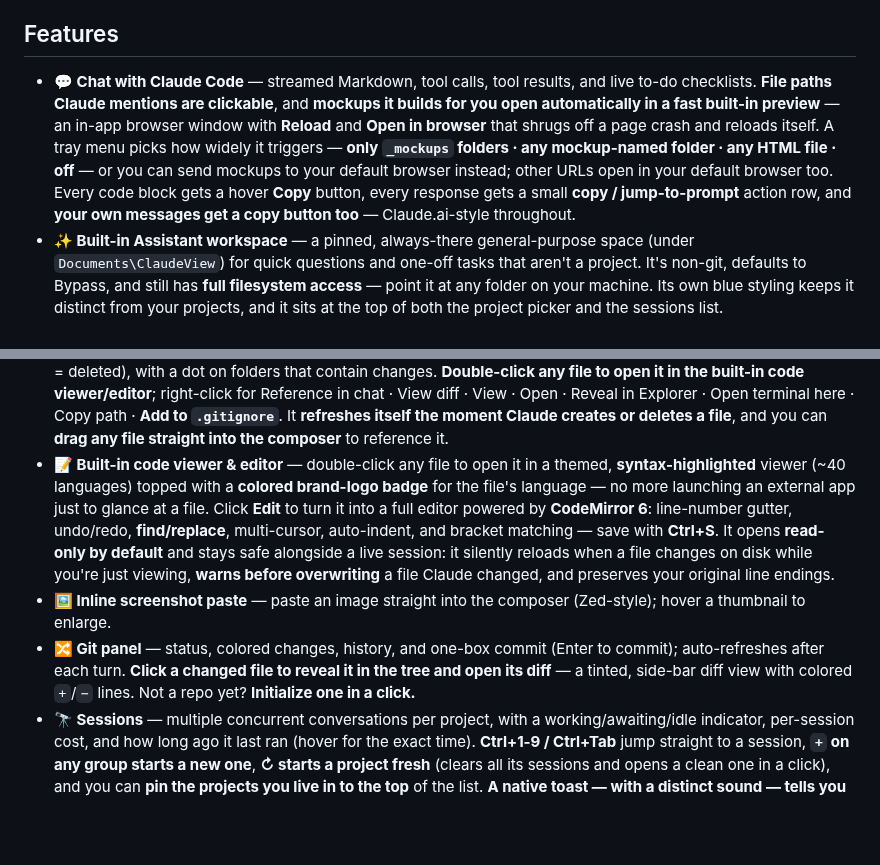
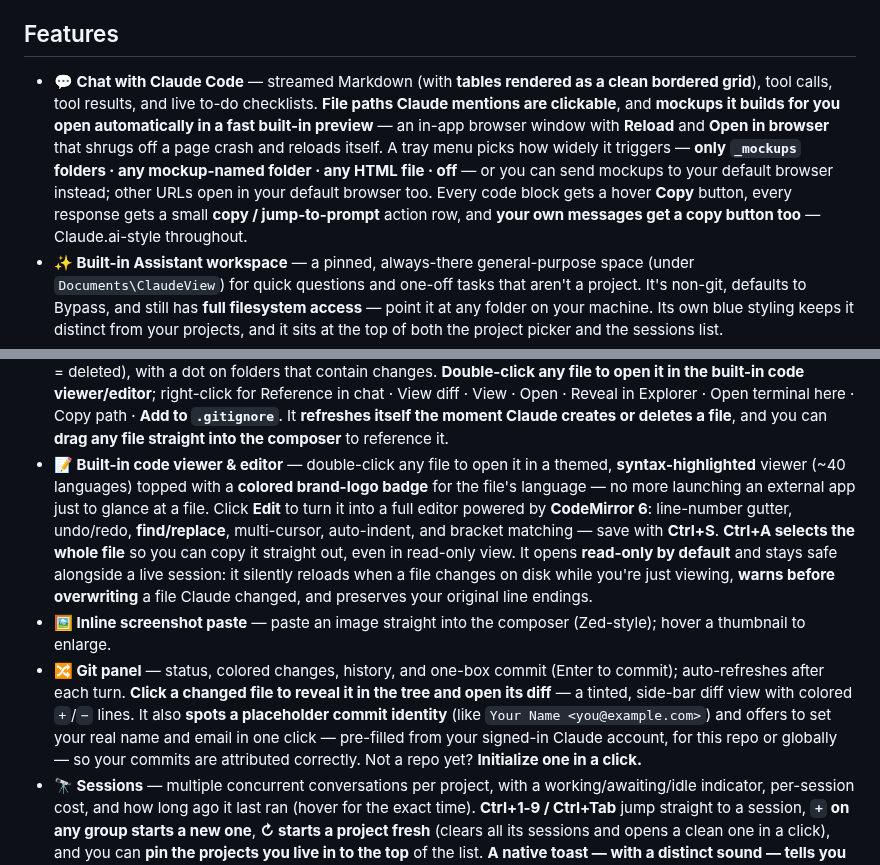
Before and after one commit to Concept211/ClaudeView, a Markdown page: README.md, 2 parts joined by grey strips. GitHub-like rendering; blank space fills up the shorter version.

```diff
--- a/README.md
+++ b/README.md
@@ -33,7 +33,7 @@ the git state, approve plans, and keep an eye on your usage — without the weig
 
 ## Features
 
-- **💬 Chat with Claude Code** — streamed Markdown, tool calls, tool results, and live to-do checklists. **File paths Claude mentions are clickable**, and **mockups it builds for you open automatically in a fast built-in preview** — an in-app browser window with **Reload** and **Open in browser** that shrugs off a page crash and reloads itself. A tray menu picks how widely it triggers — **only `_mockups` folders · any mockup-named folder · any HTML file · off** — or you can send mockups to your default browser instead; other URLs open in your default browser too. Every code block gets a hover **Copy** button, every response gets a small **copy / jump-to-prompt** action row, and **your own messages get a copy button too** — Claude.ai-style throughout.
+- **💬 Chat with Claude Code** — streamed Markdown (with **tables rendered as a clean bordered grid**), tool calls, tool results, and live to-do checklists. **File paths Claude mentions are clickable**, and **mockups it builds for you open automatically in a fast built-in preview** — an in-app browser window with **Reload** and **Open in browser** that shrugs off a page crash and reloads itself. A tray menu picks how widely it triggers — **only `_mockups` folders · any mockup-named folder · any HTML file · off** — or you can send mockups to your default browser instead; other URLs open in your default browser too. Every code block gets a hover **Copy** button, every response gets a small **copy / jump-to-prompt** action row, and **your own messages get a copy button too** — Claude.ai-style throughout.
 - **✨ Built-in Assistant workspace** — a pinned, always-there general-purpose space (under `Documents\ClaudeView`) for quick questions and one-off tasks that aren't a project. It's non-git, defaults to Bypass, and still has **full filesystem access** — point it at any folder on your machine. Its own blue styling keeps it distinct from your projects, and it sits at the top of both the project picker and the sessions list.
 - **🔀 Permission modes, one Shift+Tab away** — cycle **Ask before edits · Edit automatically · Plan mode · Auto mode · Bypass permissions** (the same set as Anthropic's official VS Code extension), or click the pill for a one-click picker instead of cycling. New sessions start in **Bypass permissions**, which runs everything without asking.
 - **🧠 Model picker that tracks your CLI** — the model dropdown lists exactly what your installed Claude Code offers — Opus, **Sonnet 5**, Fable, Haiku, and Default — with display names and per-model reasoning-**effort** levels pulled straight from the CLI, so a new model shows up the moment you update the CLI, no app update needed. **Each session remembers its own model and effort** — switch sessions and the picker follows, and every session runs (and live-switches) with its own choice. Opus, Sonnet, and Fable run with the **1M-token context window**, and the composer ring shows how much of it you've used — visible at a glance whether or not a turn is running.
@@ -48,9 +48,9 @@ the git state, approve plans, and keep an eye on your usage — without the weig
 - **🔎 `@`-mention files** — type `@` for an inline, filter-as-you-type file picker (Zed-style). Arrow-keys / Tab to insert a path reference into your message. Or right-click any file → **Reference in chat**.
 - **📎 Attach & drop** — attach a file with the paperclip button or drag it straight onto the composer; images become inline thumbnails, everything else becomes a reference Claude can read.
 - **🗂️ File tree as a change-radar** — lazy-loaded and **tinted live by git status** (green = new · yellow = modified · red = deleted), with a dot on folders that contain changes. **Double-click any file to open it in the built-in code viewer/editor**; right-click for Reference in chat · View diff · View · Open · Reveal in Explorer · Open terminal here · Copy path · **Add to `.gitignore`**. It **refreshes itself the moment Claude creates or deletes a file**, and you can **drag any file straight into the composer** to reference it.
-- **📝 Built-in code viewer & editor** — double-click any file to open it in a themed, **syntax-highlighted** viewer (~40 languages) topped with a **colored brand-logo badge** for the file's language — no more launching an external app just to glance at a file. Click **Edit** to turn it into a full editor powered by **CodeMirror 6**: line-number gutter, undo/redo, **find/replace**, multi-cursor, auto-indent, and bracket matching — save with **Ctrl+S**. It opens **read-only by default** and stays safe alongside a live session: it silently reloads when a file changes on disk while you're just viewing, **warns before overwriting** a file Claude changed, and preserves your original line endings.
+- **📝 Built-in code viewer & editor** — double-click any file to open it in a themed, **syntax-highlighted** viewer (~40 languages) topped with a **colored brand-logo badge** for the file's language — no more launching an external app just to glance at a file. Click **Edit** to turn it into a full editor powered by **CodeMirror 6**: line-number gutter, undo/redo, **find/replace**, multi-cursor, auto-indent, and bracket matching — save with **Ctrl+S**. **Ctrl+A selects the whole file** so you can copy it straight out, even in read-only view. It opens **read-only by default** and stays safe alongside a live session: it silently reloads when a file changes on disk while you're just viewing, **warns before overwriting** a file Claude changed, and preserves your original line endings.
 - **🖼️ Inline screenshot paste** — paste an image straight into the composer (Zed-style); hover a thumbnail to enlarge.
-- **🔀 Git panel** — status, colored changes, history, and one-box commit (Enter to commit); auto-refreshes after each turn. **Click a changed file to reveal it in the tree and open its diff** — a tinted, side-bar diff view with colored `+`/`−` lines. Not a repo yet? **Initialize one in a click.**
+- **🔀 Git panel** — status, colored changes, history, and one-box commit (Enter to commit); auto-refreshes after each turn. **Click a changed file to reveal it in the tree and open its diff** — a tinted, side-bar diff view with colored `+`/`−` lines. It also **spots a placeholder commit identity** (like `Your Name <you@example.com>`) and offers to set your real name and email in one click — pre-filled from your signed-in Claude account, for this repo or globally — so your commits are attributed correctly. Not a repo yet? **Initialize one in a click.**
 - **🔭 Sessions** — multiple concurrent conversations per project, with a working/awaiting/idle indicator, per-session cost, and how long ago it last ran (hover for the exact time). **Ctrl+1‑9 / Ctrl+Tab** jump straight to a session, **`+` on any group starts a new one**, **↻ starts a project fresh** (clears all its sessions and opens a clean one in a click), and you can **pin the projects you live in to the top** of the list. **A native toast — with a distinct sound — tells you when a task finishes** (a gentle chime) or **needs your input** (an insistent, looping alert), while ClaudeView is unfocused, minimized, or closed to the tray.
 - **✅ Live To-Do panel** — when Claude tracks its work as a task list, it gets its own panel pinned under Sessions and **mirrors that list in real time**: items check off as Claude completes them, the one **currently in progress is marked with a gently breathing Claude logo** so you can see what's being worked on at a glance, topped with an *X of Y done* progress bar. It **appears only when there's a list** (and hands the space back to Sessions otherwise), and the divider between the two **drags to resize · double-clicks to reset**, remembered across restarts.
 - **🎨 Theming** — Light / Dark / **System** (follows Windows), switching the chrome, the transcript, *and* the context menus together; immersive dark title bar, set throughout in Anthropic's own **Sans / Serif / Mono** typefaces.
```
Also changed, not shown: docs/remote-control.jpg (added).
